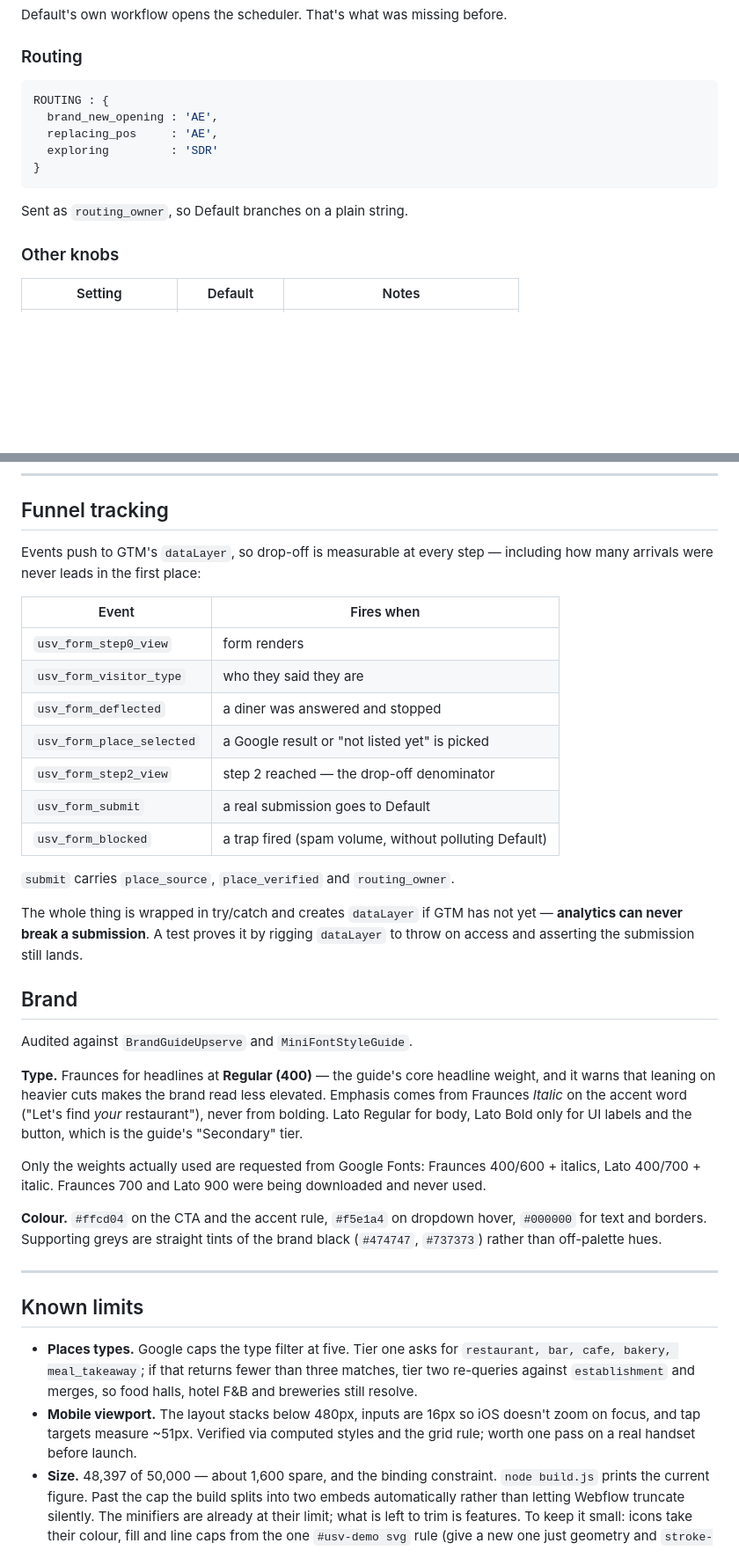
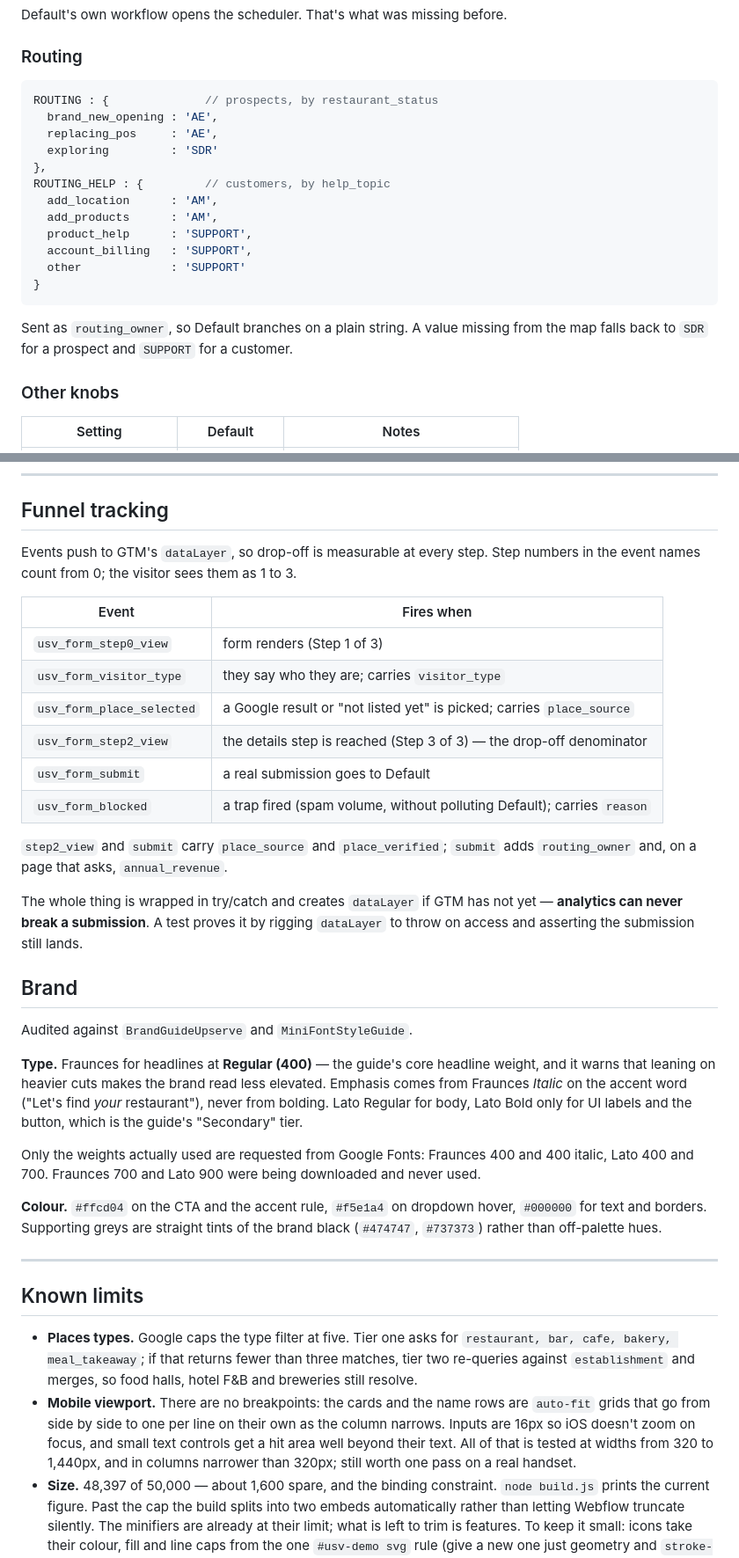
Before and after one commit to OneGTM/upserve-demo-form, a Markdown page: README.md, 2 parts joined by grey strips. Shown at 88% size. GitHub-like rendering; blank space fills up the shorter version.

````diff
--- a/README.md
+++ b/README.md
@@ -188,14 +196,22 @@ Default's own workflow opens the scheduler. That's what was missing before.
 ### Routing
 
 ```js
-ROUTING : {
+ROUTING : {              // prospects, by restaurant_status
   brand_new_opening : 'AE',
   replacing_pos     : 'AE',
   exploring         : 'SDR'
+},
+ROUTING_HELP : {         // customers, by help_topic
+  add_location      : 'AM',
+  add_products      : 'AM',
+  product_help      : 'SUPPORT',
+  account_billing   : 'SUPPORT',
+  other             : 'SUPPORT'
 }
 ```
 
-Sent as `routing_owner`, so Default branches on a plain string.
+Sent as `routing_owner`, so Default branches on a plain string. A value missing
+from the map falls back to `SDR` for a prospect and `SUPPORT` for a customer.
 
 ### Other knobs
 
@@ -617,20 +669,20 @@ question, the email-typed question carries a value).
 
 ## Funnel tracking
 
-Events push to GTM's `dataLayer`, so drop-off is measurable at every step —
-including how many arrivals were never leads in the first place:
+Events push to GTM's `dataLayer`, so drop-off is measurable at every step.
+Step numbers in the event names count from 0; the visitor sees them as 1 to 3.
 
 | Event | Fires when |
 |---|---|
-| `usv_form_step0_view` | form renders |
-| `usv_form_visitor_type` | who they said they are |
-| `usv_form_deflected` | a diner was answered and stopped |
-| `usv_form_place_selected` | a Google result or "not listed yet" is picked |
-| `usv_form_step2_view` | step 2 reached — the drop-off denominator |
+| `usv_form_step0_view` | form renders (Step 1 of 3) |
+| `usv_form_visitor_type` | they say who they are; carries `visitor_type` |
+| `usv_form_place_selected` | a Google result or "not listed yet" is picked; carries `place_source` |
+| `usv_form_step2_view` | the details step is reached (Step 3 of 3) — the drop-off denominator |
 | `usv_form_submit` | a real submission goes to Default |
-| `usv_form_blocked` | a trap fired (spam volume, without polluting Default) |
+| `usv_form_blocked` | a trap fired (spam volume, without polluting Default); carries `reason` |
 
-`submit` carries `place_source`, `place_verified` and `routing_owner`.
+`step2_view` and `submit` carry `place_source` and `place_verified`; `submit`
+adds `routing_owner` and, on a page that asks, `annual_revenue`.
 
 The whole thing is wrapped in try/catch and creates `dataLayer` if GTM has not
 yet — **analytics can never break a submission**. A test proves it by rigging
@@ -646,8 +698,8 @@ elevated. Emphasis comes from Fraunces *Italic* on the accent word ("Let's find
 *your* restaurant"), never from bolding. Lato Regular for body, Lato Bold only
 for UI labels and the button, which is the guide's "Secondary" tier.
 
-Only the weights actually used are requested from Google Fonts: Fraunces
-400/600 + italics, Lato 400/700 + italic. Fraunces 700 and Lato 900 were being
+Only the weights actually used are requested from Google Fonts: Fraunces 400
+and 400 italic, Lato 400 and 700. Fraunces 700 and Lato 900 were being
 downloaded and never used.
 
 **Colour.** `#ffcd04` on the CTA and the accent rule, `#f5e1a4` on dropdown
@@ -662,9 +714,12 @@ the brand black (`#474747`, `#737373`) rather than off-palette hues.
   `restaurant, bar, cafe, bakery, meal_takeaway`; if that returns fewer than
   three matches, tier two re-queries against `establishment` and merges, so food
   halls, hotel F&B and breweries still resolve.
-- **Mobile viewport.** The layout stacks below 480px, inputs are 16px so iOS
-  doesn't zoom on focus, and tap targets measure ~51px. Verified via computed
-  styles and the grid rule; worth one pass on a real handset before launch.
+- **Mobile viewport.** There are no breakpoints: the cards and the name rows
+  are `auto-fit` grids that go from side by side to one per line on their own
+  as the column narrows. Inputs are 16px so iOS doesn't zoom on focus, and
+  small text controls get a hit area well beyond their text. All of that is
+  tested at widths from 320 to 1,440px, and in columns narrower than 320px; still
+  worth one pass on a real handset.
 - **Size.** 48,397 of 50,000 — about 1,600 spare, and the binding constraint.
   `node build.js` prints the current figure. Past the cap the build splits into
   two embeds automatically rather than letting Webflow truncate silently. The
````
Also changed, not shown: other parts of README.md (+101 -57 lines), CONTRIBUTING.md (+15 -2 lines).
